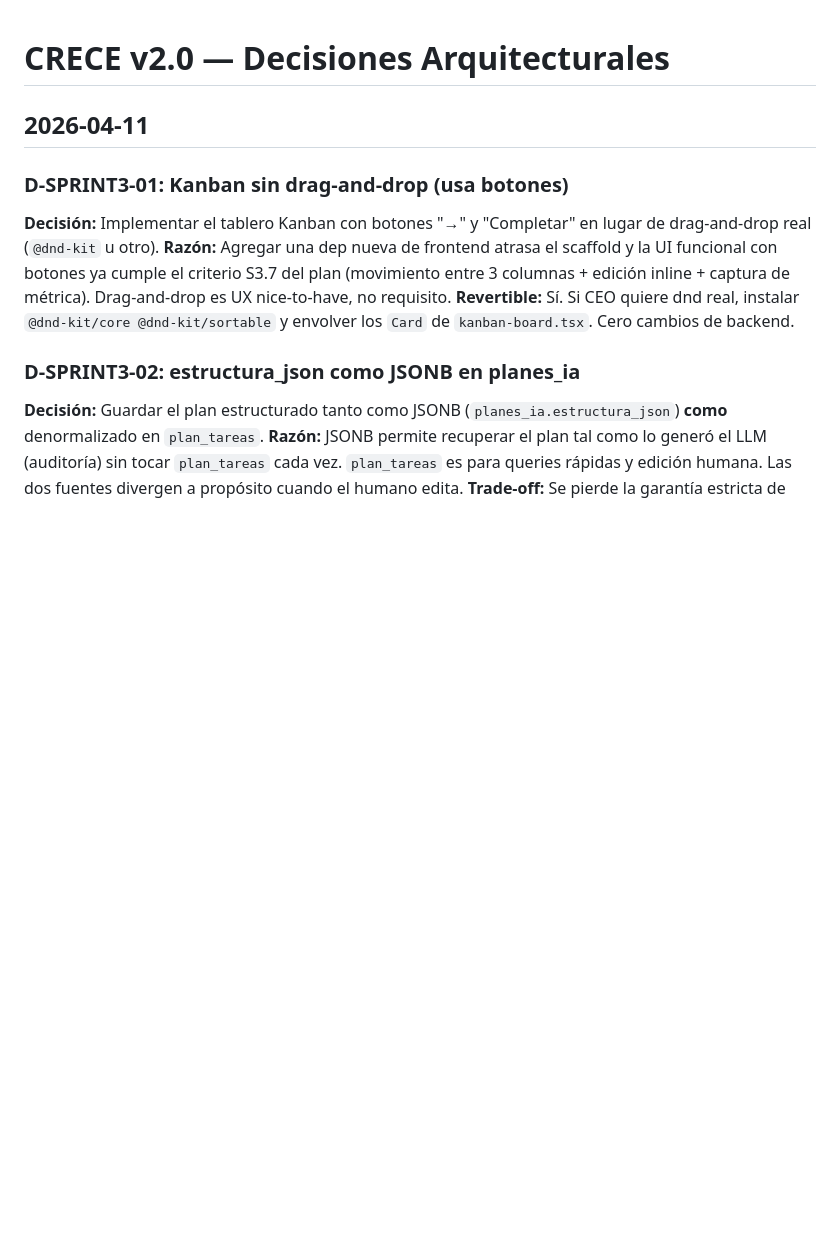
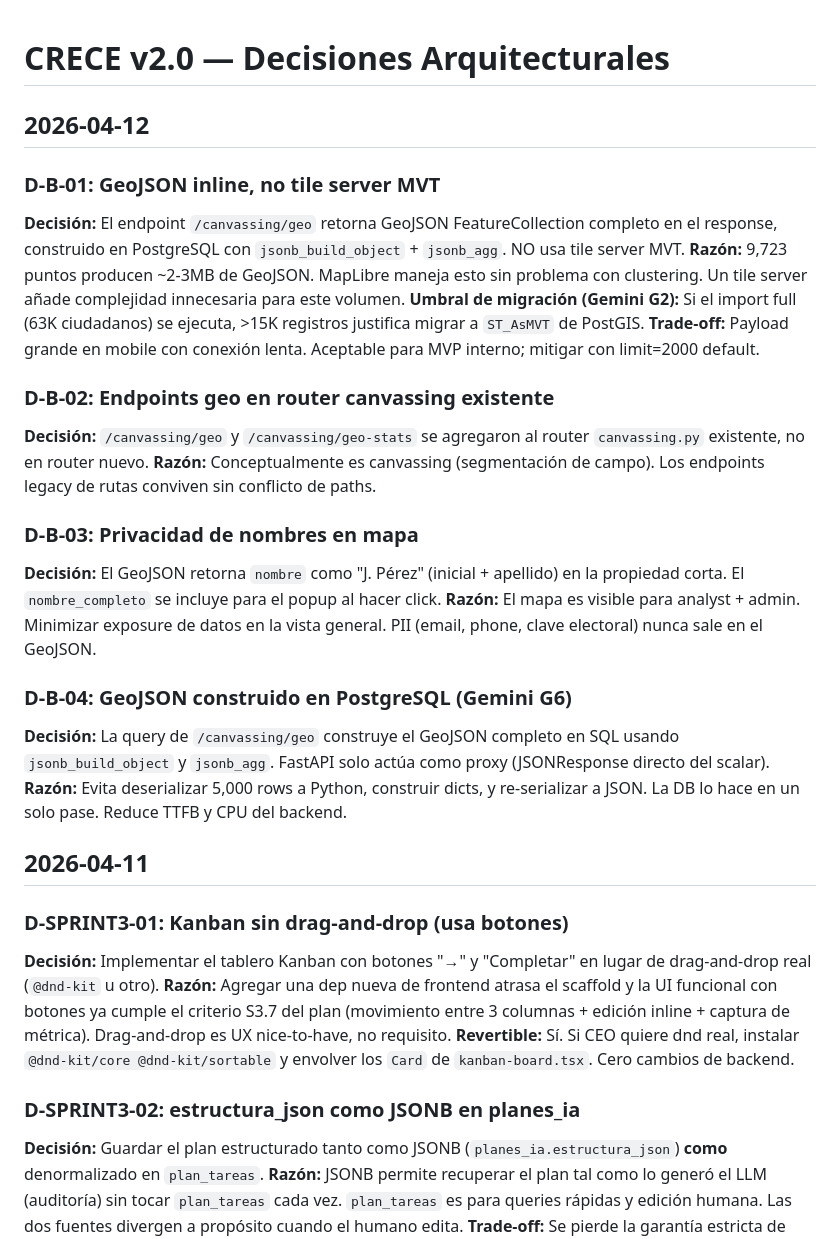
Before and after one commit to carlos-amador-git/crece-v2, a Markdown page: .context/DECISIONS.md, the part around the change. Drawn GitHub-style; blank space fills up the shorter version.

```diff
--- a/.context/DECISIONS.md
+++ b/.context/DECISIONS.md
@@ -1,4 +1,40 @@
 # CRECE v2.0 — Decisiones Arquitecturales
+
+## 2026-04-12
+
+### D-B-01: GeoJSON inline, no tile server MVT
+**Decisión:** El endpoint `/canvassing/geo` retorna GeoJSON FeatureCollection
+completo en el response, construido en PostgreSQL con `jsonb_build_object` +
+`jsonb_agg`. NO usa tile server MVT.
+**Razón:** 9,723 puntos producen ~2-3MB de GeoJSON. MapLibre maneja esto
+sin problema con clustering. Un tile server añade complejidad innecesaria
+para este volumen.
+**Umbral de migración (Gemini G2):** Si el import full (63K ciudadanos)
+se ejecuta, >15K registros justifica migrar a `ST_AsMVT` de PostGIS.
+**Trade-off:** Payload grande en mobile con conexión lenta. Aceptable
+para MVP interno; mitigar con limit=2000 default.
+
+### D-B-02: Endpoints geo en router canvassing existente
+**Decisión:** `/canvassing/geo` y `/canvassing/geo-stats` se agregaron al
+router `canvassing.py` existente, no en router nuevo.
+**Razón:** Conceptualmente es canvassing (segmentación de campo). Los
+endpoints legacy de rutas conviven sin conflicto de paths.
+
+### D-B-03: Privacidad de nombres en mapa
+**Decisión:** El GeoJSON retorna `nombre` como "J. Pérez" (inicial +
+apellido) en la propiedad corta. El `nombre_completo` se incluye para
+el popup al hacer click.
+**Razón:** El mapa es visible para analyst + admin. Minimizar exposure
+de datos en la vista general. PII (email, phone, clave electoral) nunca
+sale en el GeoJSON.
+
+### D-B-04: GeoJSON construido en PostgreSQL (Gemini G6)
+**Decisión:** La query de `/canvassing/geo` construye el GeoJSON completo
+en SQL usando `jsonb_build_object` y `jsonb_agg`. FastAPI solo actúa como
+proxy (JSONResponse directo del scalar).
+**Razón:** Evita deserializar 5,000 rows a Python, construir dicts, y
+re-serializar a JSON. La DB lo hace en un solo pase. Reduce TTFB y CPU
+del backend.
 
 ## 2026-04-11
 
```
Also changed, not shown: .context/STATUS.md (+28 -4 lines).
